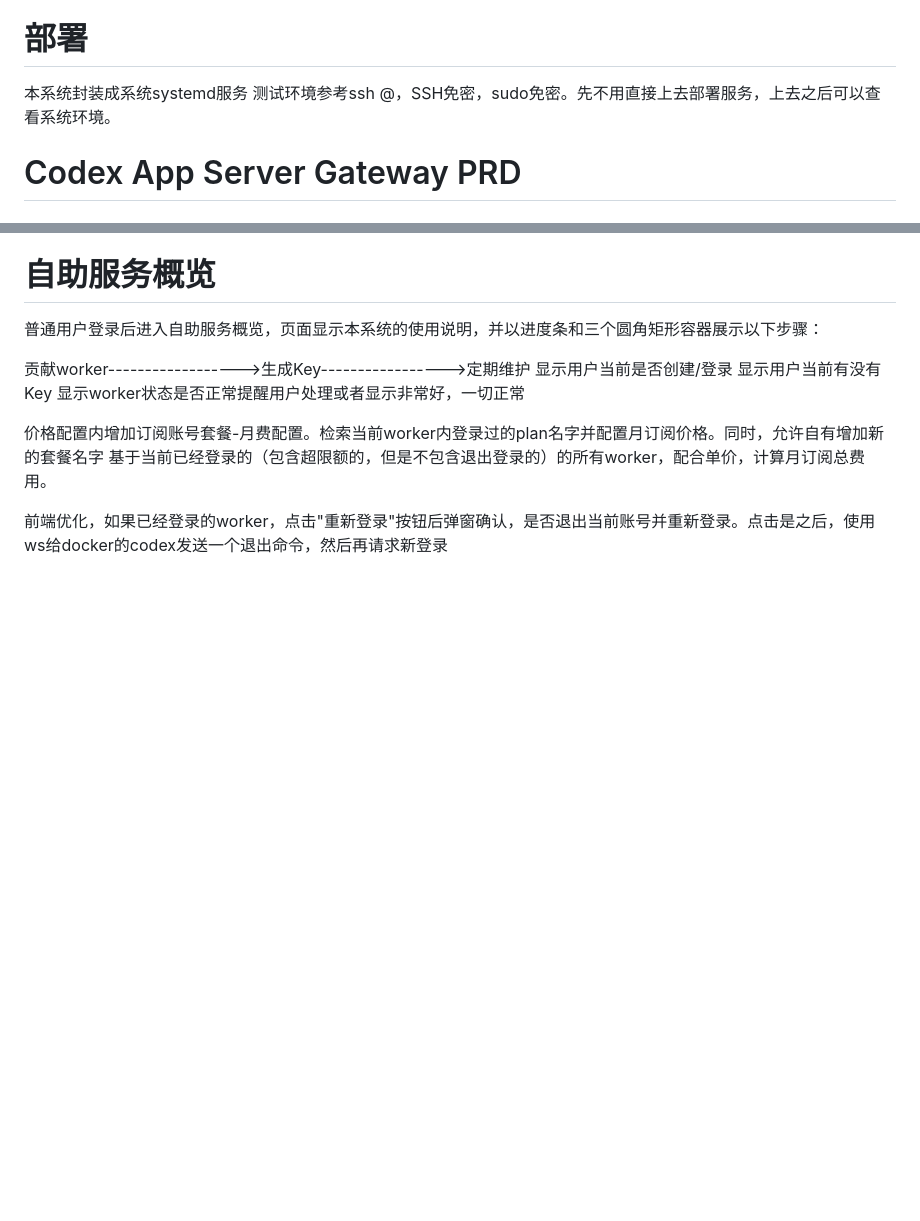
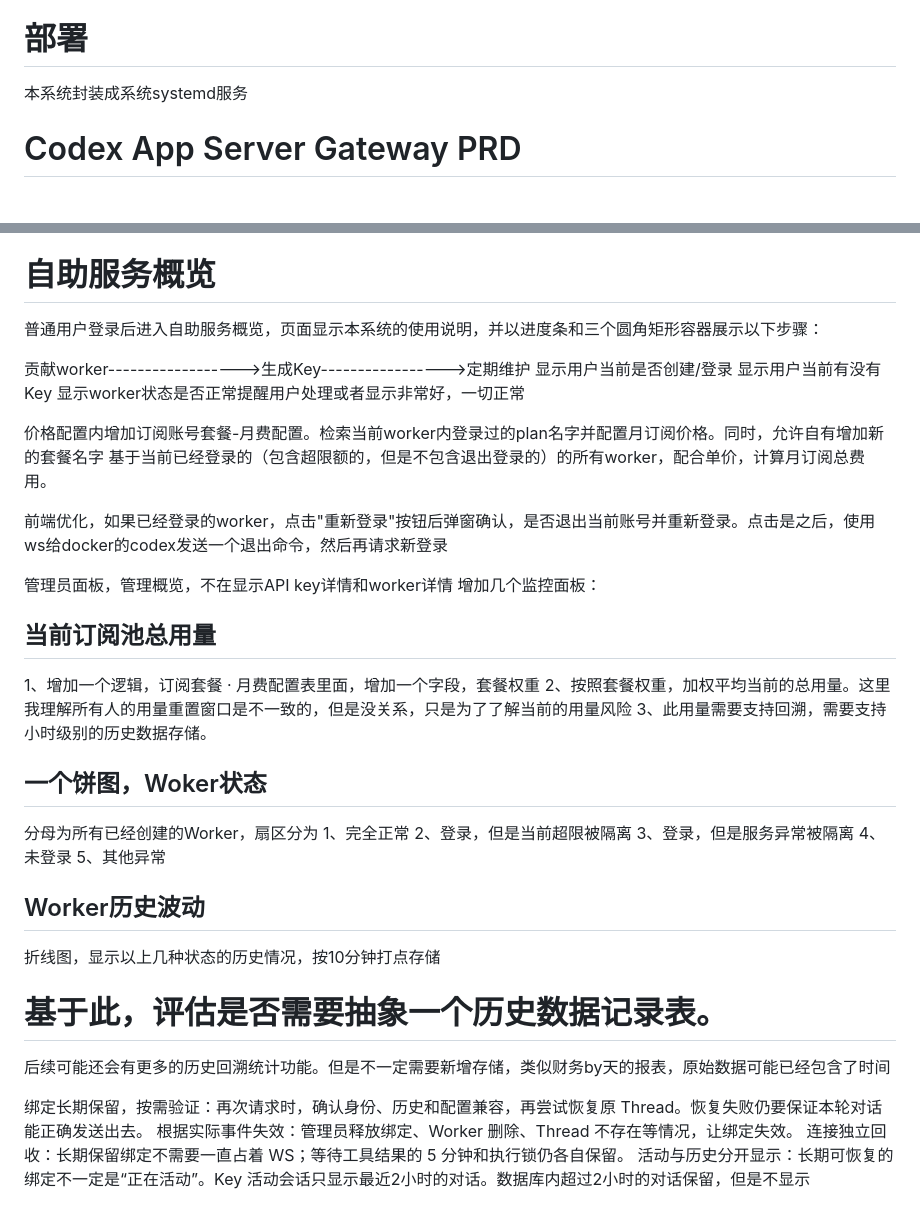
Before and after one commit to ytlzq0228/codex-app-server, a Markdown page: PRD.md, 2 parts joined by grey strips. GitHub-like rendering; blank space fills up the shorter version.

Commit message:
feat: Enhance admin panel with monitoring features and usage statistics for worker management

```diff
--- a/PRD.md
+++ b/PRD.md
@@ -38,7 +38,6 @@
 
 # 部署
 本系统封装成系统systemd服务
-测试环境参考ssh <deploy-user>@<test-host>，SSH免密，sudo免密。先不用直接上去部署服务，上去之后可以查看系统环境。
 
 
 
@@ -338,3 +337,31 @@ WS_ACQUIRE_TIMEOUT_SECONDS	30	等待连接槽位超时后返回 429/503
 基于当前已经登录的（包含超限额的，但是不包含退出登录的）的所有worker，配合单价，计算月订阅总费用。
 
 前端优化，如果已经登录的worker，点击"重新登录"按钮后弹窗确认，是否退出当前账号并重新登录。点击是之后，使用ws给docker的codex发送一个退出命令，然后再请求新登录
+
+
+管理员面板，管理概览，不在显示API key详情和worker详情
+增加几个监控面板：
+## 当前订阅池总用量
+1、增加一个逻辑，订阅套餐 · 月费配置表里面，增加一个字段，套餐权重
+2、按照套餐权重，加权平均当前的总用量。这里我理解所有人的用量重置窗口是不一致的，但是没关系，只是为了了解当前的用量风险
+3、此用量需要支持回溯，需要支持小时级别的历史数据存储。
+
+## 一个饼图，Woker状态
+分母为所有已经创建的Worker，扇区分为
+1、完全正常
+2、登录，但是当前超限被隔离
+3、登录，但是服务异常被隔离
+4、未登录
+5、其他异常
+
+## Worker历史波动
+折线图，显示以上几种状态的历史情况，按10分钟打点存储
+
+# 基于此，评估是否需要抽象一个历史数据记录表。
+后续可能还会有更多的历史回溯统计功能。但是不一定需要新增存储，类似财务by天的报表，原始数据可能已经包含了时间
+
+
+绑定长期保留，按需验证：再次请求时，确认身份、历史和配置兼容，再尝试恢复原 Thread。恢复失败仍要保证本轮对话能正确发送出去。
+根据实际事件失效：管理员释放绑定、Worker 删除、Thread 不存在等情况，让绑定失效。
+连接独立回收：长期保留绑定不需要一直占着 WS；等待工具结果的 5 分钟和执行锁仍各自保留。
+活动与历史分开显示：长期可恢复的绑定不一定是“正在活动”。Key 活动会话只显示最近2小时的对话。数据库内超过2小时的对话保留，但是不显示
```
